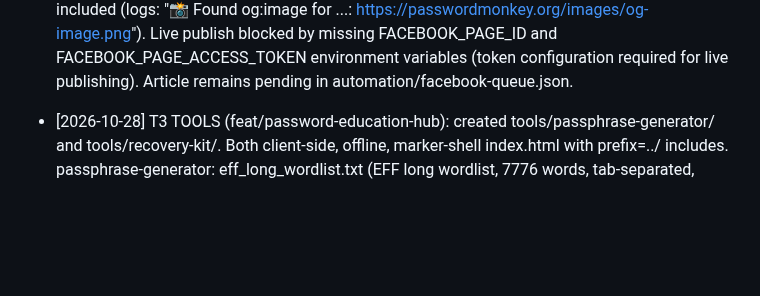
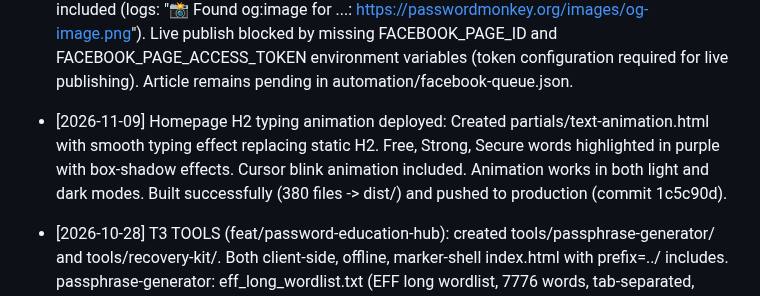
Before and after one commit to elmokhtarmchich/passwordmonkey, a Markdown page: STATE.md, the part around the change. Drawn GitHub-style; blank space fills up the shorter version.

```diff
--- a/STATE.md
+++ b/STATE.md
@@ -273,6 +273,5 @@ c968005 Batch-migrate all news articles to sidebar layout, dark theme, Maax VIA,
 - [2026-11-01] Sitemap date fix: Fixed invalid `NaN-NaN-NaN` date in news/sitemap.xml caused by article-template.html being included in sitemap generation. Filtered out article-template.html and improved date validation in scripts/generate-news-xml.js. Sitemap regenerated with 263 items. Build verified green (346 files -> dist/, 281 pages transformed).
 - [2026-11-02] Facebook image enhancement: Enhanced the Facebook publisher to extract og:image meta tags from news articles and include them in Facebook posts. Added fallback mechanism to use site_logo.png when no og:image is available. Included image URL validation to ensure safety. The publisher now logs image information for debugging and maintains backward compatibility.
 - [2026-11-02] Facebook image enhancement VERIFIED: Dry-run test (node automation/actions/facebook-publisher.mjs --dry-run) confirmed successful detection of og:image for pending article "2026-10-29-binance-probes-potential-58-billion-crypto-theft-h-84f3cb.html" -> "https://passwordmonkey.org/images/og-image.png". Live test with FACEBOOK_DRY_RUN=false confirmed publisher attempts live publish with the og:image included (logs: "📸 Found og:image for ...: https://passwordmonkey.org/images/og-image.png"). Live publish blocked by missing FACEBOOK_PAGE_ID and FACEBOOK_PAGE_ACCESS_TOKEN environment variables (token configuration required for live publishing). Article remains pending in automation/facebook-queue.json.
-
-
+- [2026-11-09] Homepage H2 typing animation deployed: Created partials/text-animation.html with smooth typing effect replacing static H2. Free, Strong, Secure words highlighted in purple with box-shadow effects. Cursor blink animation included. Animation works in both light and dark modes. Built successfully (380 files -> dist/) and pushed to production (commit 1c5c90d).
 - [2026-10-28] T3 TOOLS (feat/password-education-hub): created tools/passphrase-generator/ and tools/recovery-kit/. Both client-side, offline, marker-shell index.html with prefix=../ includes. passphrase-generator: eff_long_wordlist.txt (EFF long wordlist, 7776 words, tab-separated, verbatim), crypto.getRandomValues + rejection sampling (no Math.random), entropy = count*log2(7776), copy button, EFF attribution with license [NEEDS SOURCE], unit-test notes. recovery-kit: print-only checklist (7 hand-filled fields), @media print + .no-print + .print-break, warning against storing passwords/secrets, print button, no localStorage/form/password fields. Build green: node scripts/build.mjs -> 264 files, 201 pages transformed, 1013 includes resolved. Verification greps all pass. Not committed or pushed.
```
